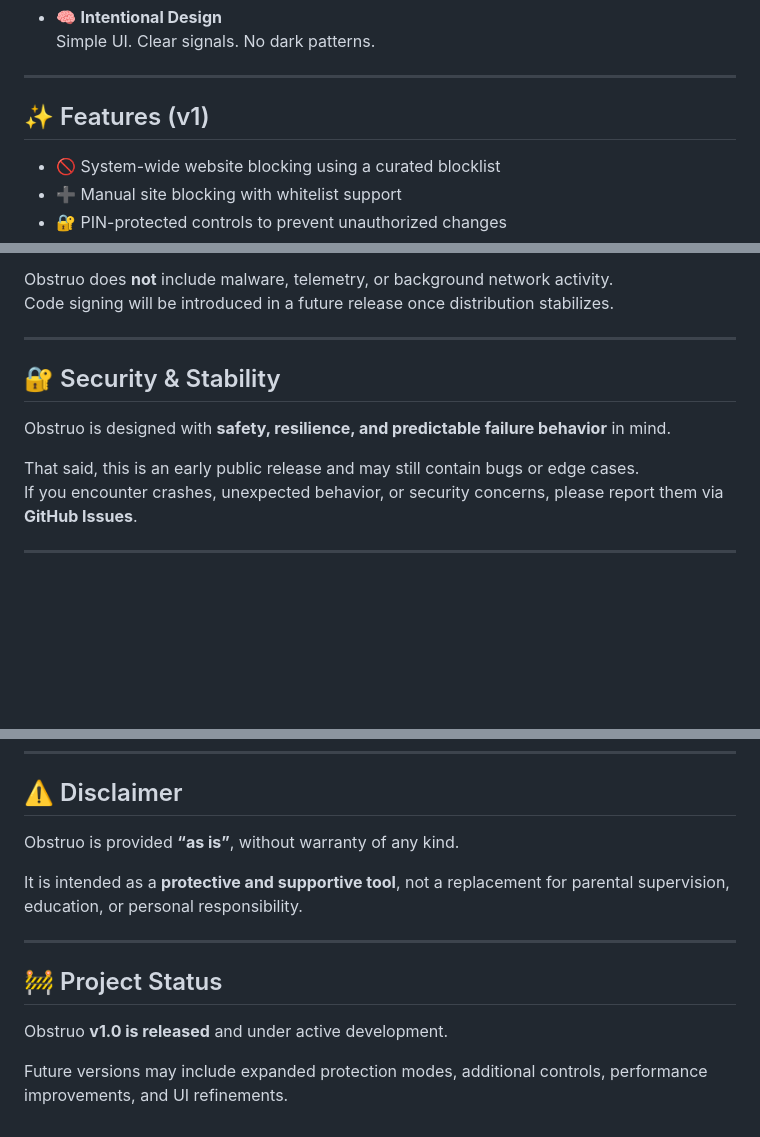
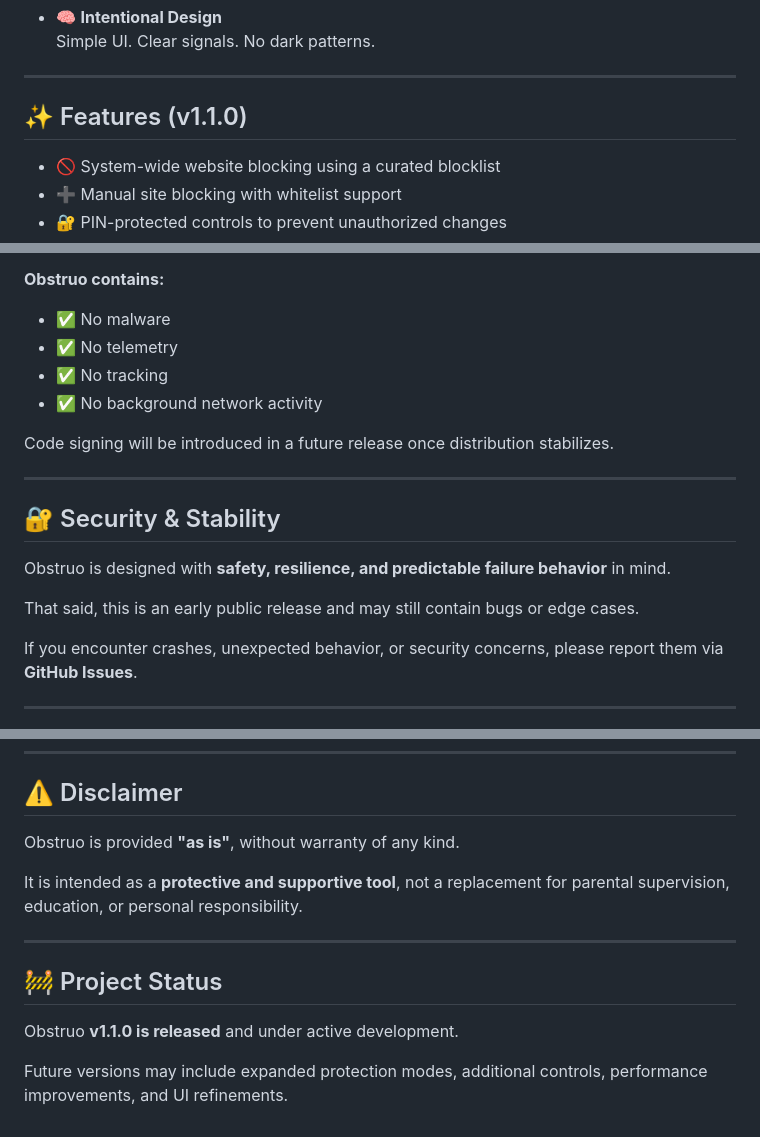
Before and after one commit to DarkNem4377/Obstruo-Security, a Markdown page: README.md, 3 parts joined by grey strips. GitHub-like rendering; blank space fills up the shorter version.

```diff
--- a/README.md
+++ b/README.md
@@ -30,7 +30,7 @@ Obstruo operates at the operating system level, applying restrictions across **a
 
 ---
 
-## ✨ Features (v1)
+## ✨ Features (v1.1.0)
 
 - 🚫 System-wide website blocking using a curated blocklist
 - ➕ Manual site blocking with whitelist support
@@ -62,6 +71,11 @@ This is expected behavior for early-stage independent software.
 3. (Optional) Verify that the installer was downloaded directly from the official website above
 
-Obstruo does **not** include malware, telemetry, or background network activity.
+**Obstruo contains:**
+- ✅ No malware
+- ✅ No telemetry
+- ✅ No tracking
+- ✅ No background network activity
+
 Code signing will be introduced in a future release once distribution stabilizes.
 
 ---
@@ -71,6 +85,7 @@ Code signing will be introduced in a future release once distribution stabilizes
 Obstruo is designed with **safety, resilience, and predictable failure behavior** in mind.
 
 That said, this is an early public release and may still contain bugs or edge cases.
+
 If you encounter crashes, unexpected behavior, or security concerns, please report them via **GitHub Issues**.
 
 ---
@@ -87,7 +102,7 @@ Obstruo is **proprietary software**.
 
 ## ⚠️ Disclaimer
 
-Obstruo is provided **“as is”**, without warranty of any kind.
+Obstruo is provided **"as is"**, without warranty of any kind.
 
 It is intended as a **protective and supportive tool**, not a replacement for parental supervision, education, or personal responsibility.
 
@@ -95,6 +110,6 @@ It is intended as a **protective and supportive tool**, not a replacement for pa
 
 ## 🚧 Project Status
 
-Obstruo **v1.0 is released** and under active development.
+Obstruo **v1.1.0 is released** and under active development.
 
 Future versions may include expanded protection modes, additional controls, performance improvements, and UI refinements.
```
Also changed, not shown: other parts of README.md (+14 -5 lines).
